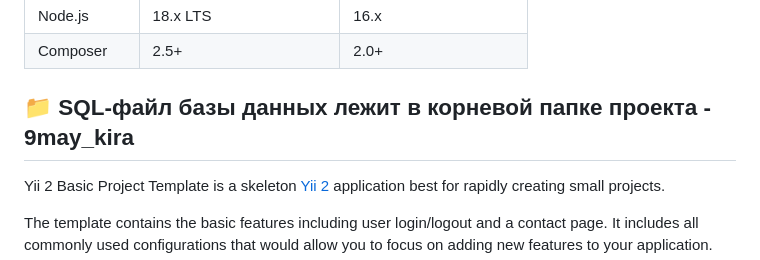
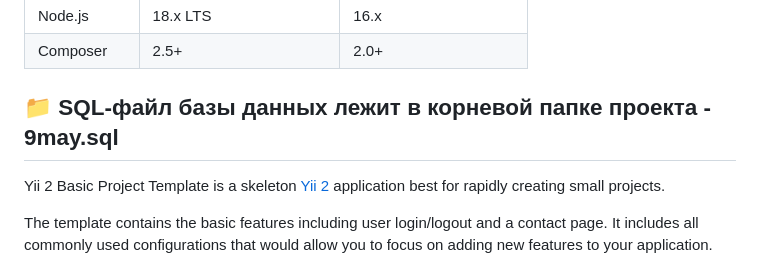
Before and after one commit to kirkakira/9may, a Markdown page: README.md, the part around the change. Drawn GitHub-style.

```diff
--- a/README.md
+++ b/README.md
@@ -27,7 +27,7 @@
 | Node.js         | 18.x LTS            | 16.x             |
 | Composer        | 2.5+                | 2.0+             |
 
-## 📁 SQL-файл базы данных лежит в корневой папке проекта - 9may_kira
+## 📁 SQL-файл базы данных лежит в корневой папке проекта - 9may.sql
 
 
 
```
